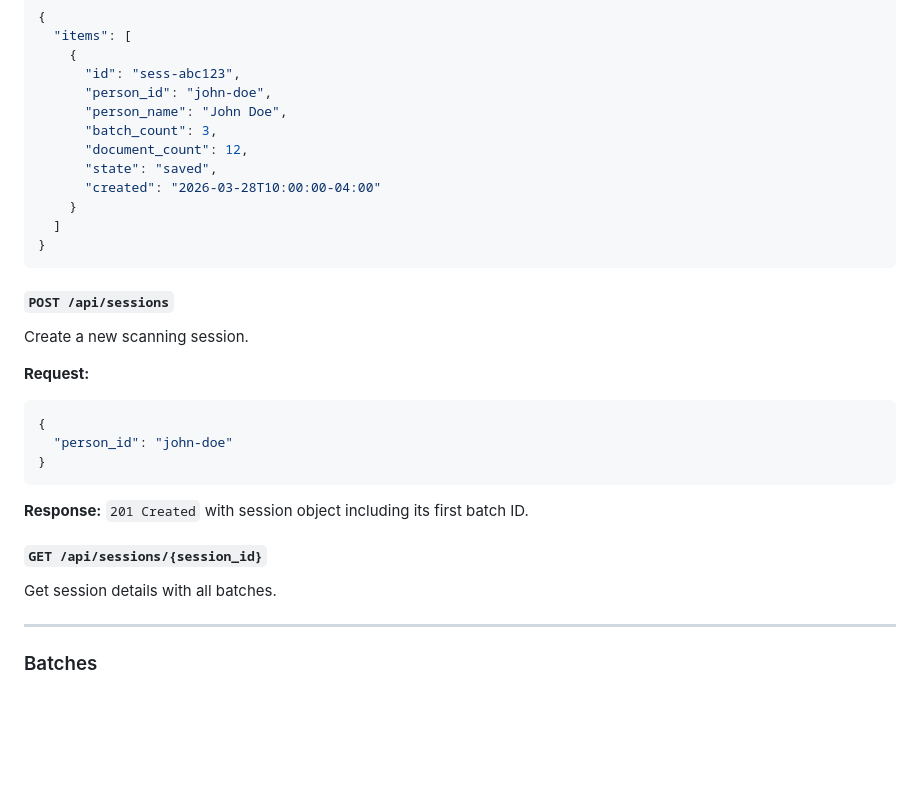
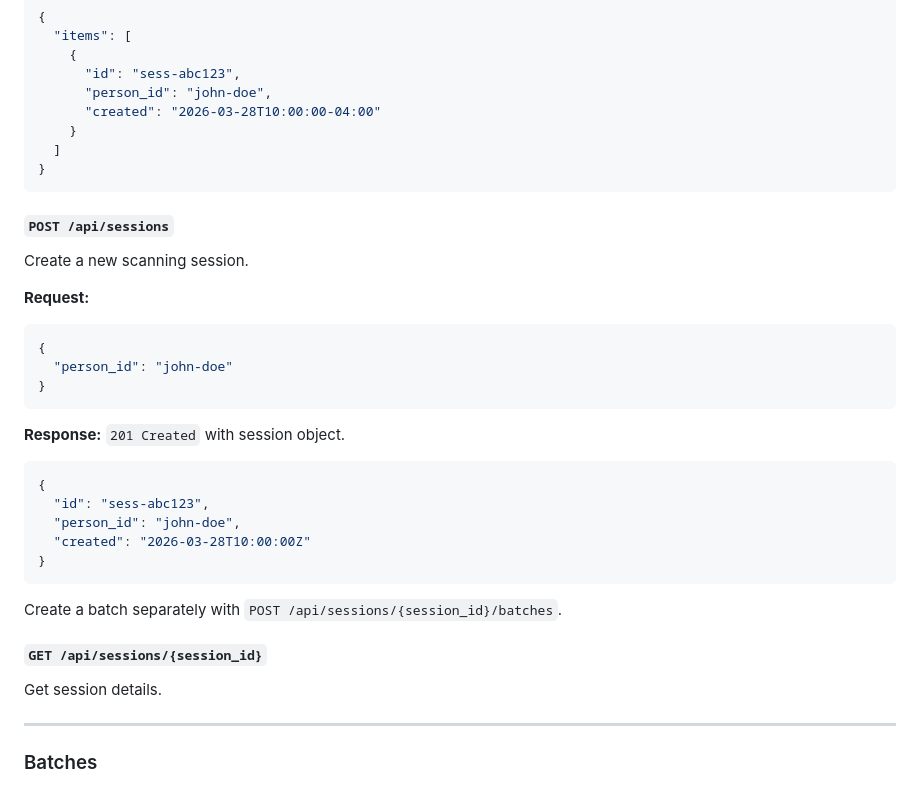
Before and after one commit to jflammia/scanbox, a Markdown page: docs/api-spec.md, the part around the change. Drawn GitHub-style; blank space fills up the shorter version.

Commit message:
docs: fix remaining spec discrepancies from implementation audit
- mcp-server.md: fix scanbox_get_scanner_status output (returns
  scanner_ip + message, not status/adf_loaded)
- api-spec.md: fix POST /sessions response (no batch_id, separate call)
- api-spec.md: fix GET /sessions response (basic fields only, no
  batch_count/document_count/state/person_name)

https://claude.ai/code/session_01BvxRQAiRA5eNdShx1QPvT2

````diff
--- a/docs/api-spec.md
+++ b/docs/api-spec.md
@@ -173,10 +173,6 @@ curl "http://localhost:8090/api/sessions?person_id=john-doe"
     {
       "id": "sess-abc123",
       "person_id": "john-doe",
-      "person_name": "John Doe",
-      "batch_count": 3,
-      "document_count": 12,
-      "state": "saved",
       "created": "2026-03-28T10:00:00-04:00"
     }
   ]
@@ -195,11 +191,21 @@ Create a new scanning session.
 }
 ```
 
-**Response:** `201 Created` with session object including its first batch ID.
+**Response:** `201 Created` with session object.
+
+```json
+{
+  "id": "sess-abc123",
+  "person_id": "john-doe",
+  "created": "2026-03-28T10:00:00Z"
+}
+```
+
+Create a batch separately with `POST /api/sessions/{session_id}/batches`.
 
 #### `GET /api/sessions/{session_id}`
 
-Get session details with all batches.
+Get session details.
 
 ---
 
````
Also changed, not shown: docs/mcp-server.md (+4 -3 lines).
